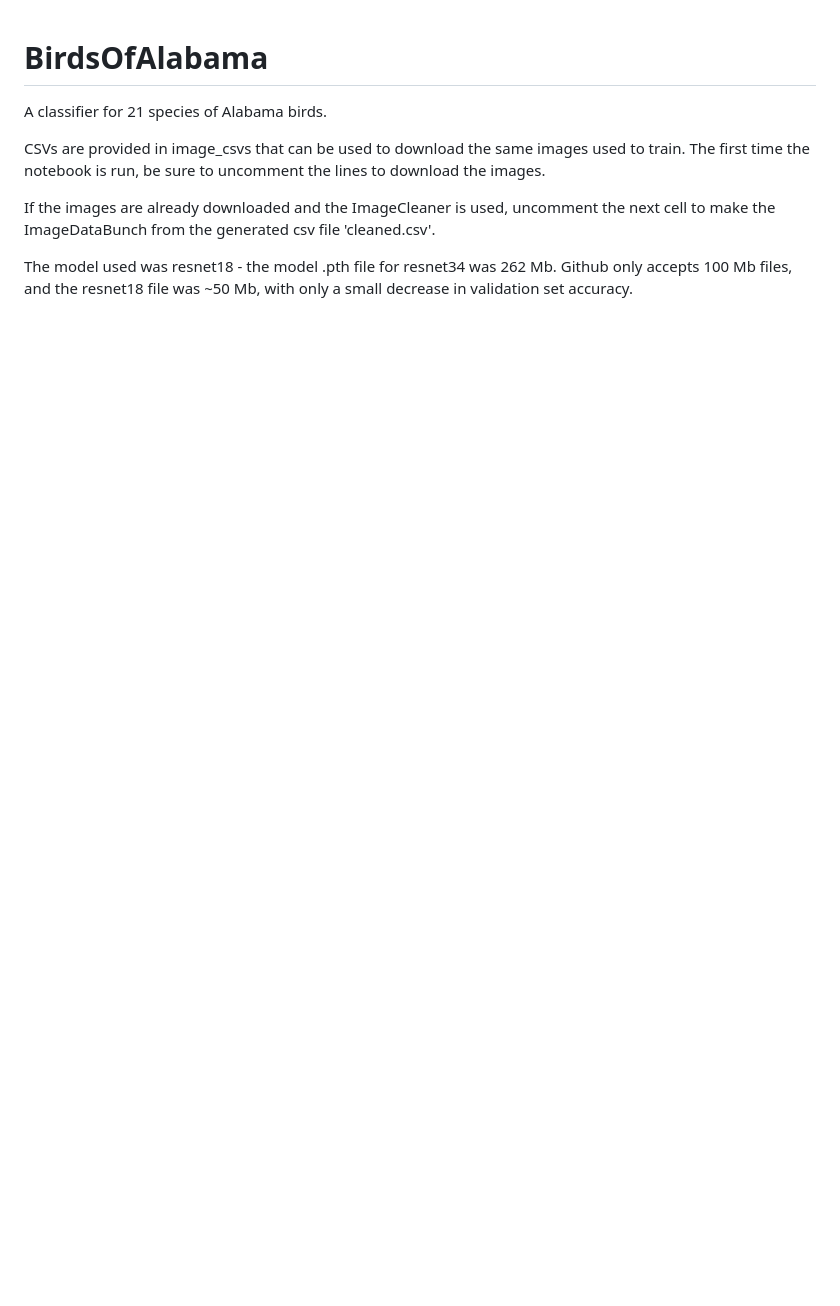
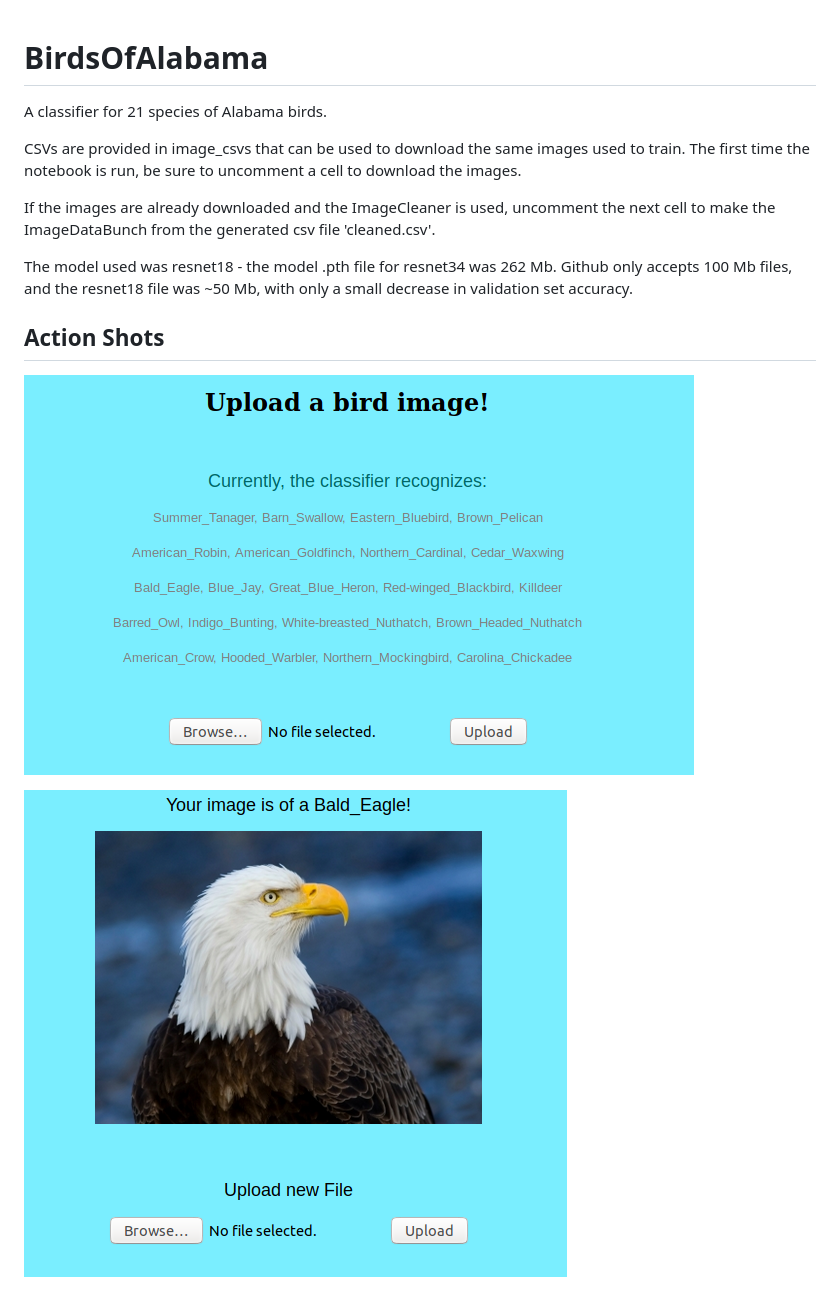
Before and after one commit to adinhobl/BirdsOfAlabama, a Markdown page: README.md, the part around the change. Rendered like a GitHub page; pictures changed too: Readme_Images/result.png, Readme_Images/upload.png; blank space fills up the shorter version.

```diff
--- a/README.md
+++ b/README.md
@@ -1,8 +1,13 @@
 # BirdsOfAlabama
 A classifier for 21 species of Alabama birds.
 
-CSVs are provided in image_csvs that can be used to download the same images used to train. The first time the notebook is run, be sure to uncomment the lines to download the images.
+CSVs are provided in image_csvs that can be used to download the same images used to train. The first time the notebook is run, be sure to uncomment a cell to download the images.
 
 If the images are already downloaded and the ImageCleaner is used, uncomment the next cell to make the ImageDataBunch from the generated csv file 'cleaned.csv'.
 
 The model used was resnet18 - the model .pth file for resnet34 was 262 Mb. Github only accepts 100 Mb files, and the resnet18 file was ~50 Mb, with only a small decrease in validation set accuracy.
+
+## Action Shots
+![Upload Screen](https://raw.githubusercontent.com/adinhobl/BirdsOfAlabama/master/Readme_Images/upload.png "Upload Screen")
+
+![Result Screen](https://raw.githubusercontent.com/adinhobl/BirdsOfAlabama/master/Readme_Images/result.png "Result Screen")
```
